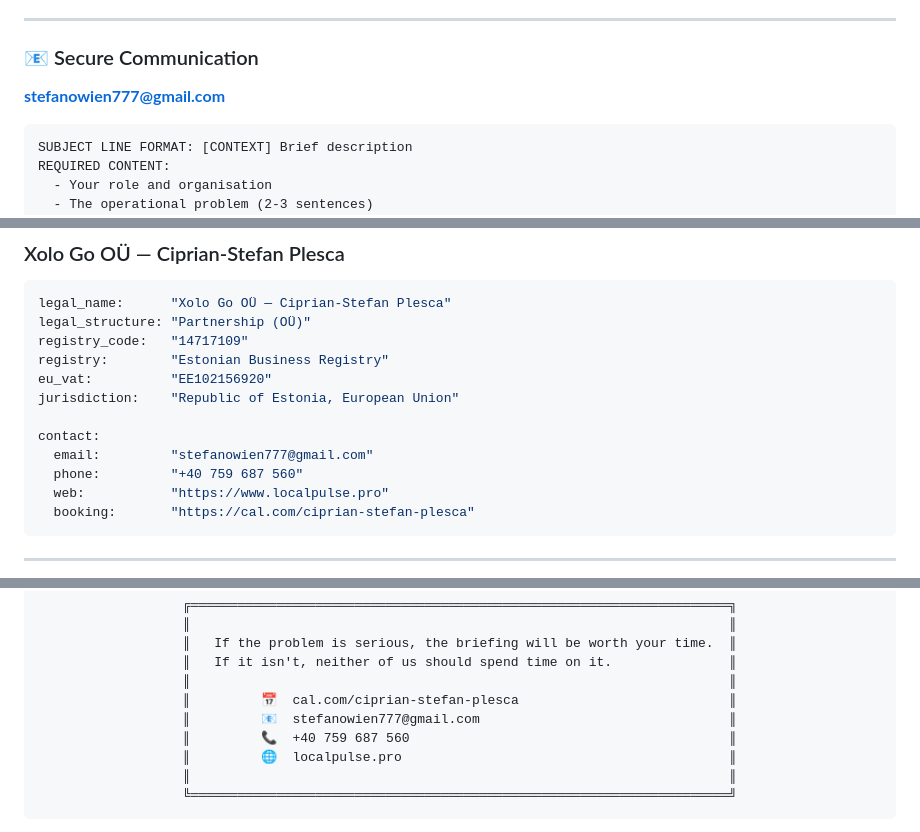
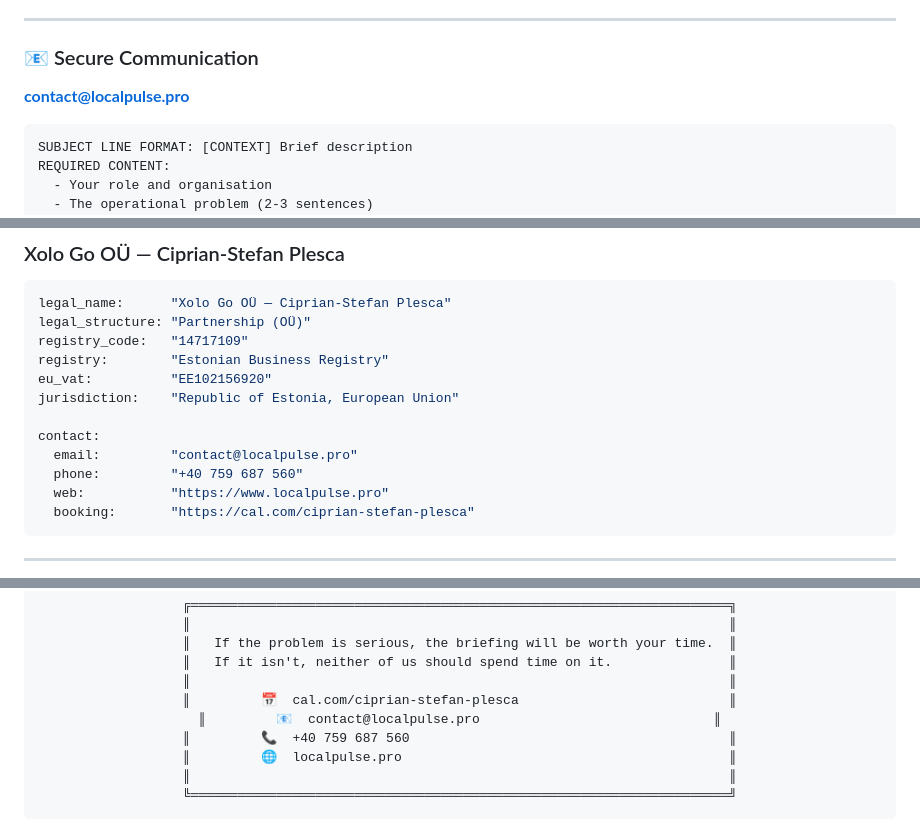
Before and after one commit to Ciprian-LocalPulse/Sovereign-Operator-Stack, a Markdown page: CONTACT.md, 3 parts joined by grey strips. GitHub-like rendering.

````diff
--- a/CONTACT.md
+++ b/CONTACT.md
@@ -51,7 +51,7 @@ This is not a discovery call. A private technical briefing is a structured, time
 ---
 
 ### 📧 Secure Communication
-**stefanowien777@gmail.com**
+**contact@localpulse.pro**
 
 ```
 SUBJECT LINE FORMAT: [CONTEXT] Brief description
@@ -92,7 +92,7 @@ eu_vat:          "EE102156920"
 jurisdiction:    "Republic of Estonia, European Union"
 
 contact:
-  email:         "stefanowien777@gmail.com"
+  email:         "contact@localpulse.pro"
   phone:         "+40 759 687 560"
   web:           "https://www.localpulse.pro"
   booking:       "https://cal.com/ciprian-stefan-plesca"
@@ -162,7 +162,7 @@ Most enquiries are screened and declined in writing. This is not a judgment on t
 ║   If it isn't, neither of us should spend time on it.               ║
 ║                                                                     ║
 ║         📅  cal.com/ciprian-stefan-plesca                           ║
-║         📧  stefanowien777@gmail.com                                ║
+║         📧  contact@localpulse.pro                              ║
 ║         📞  +40 759 687 560                                         ║
 ║         🌐  localpulse.pro                                          ║
 ║                                                                     ║
````
